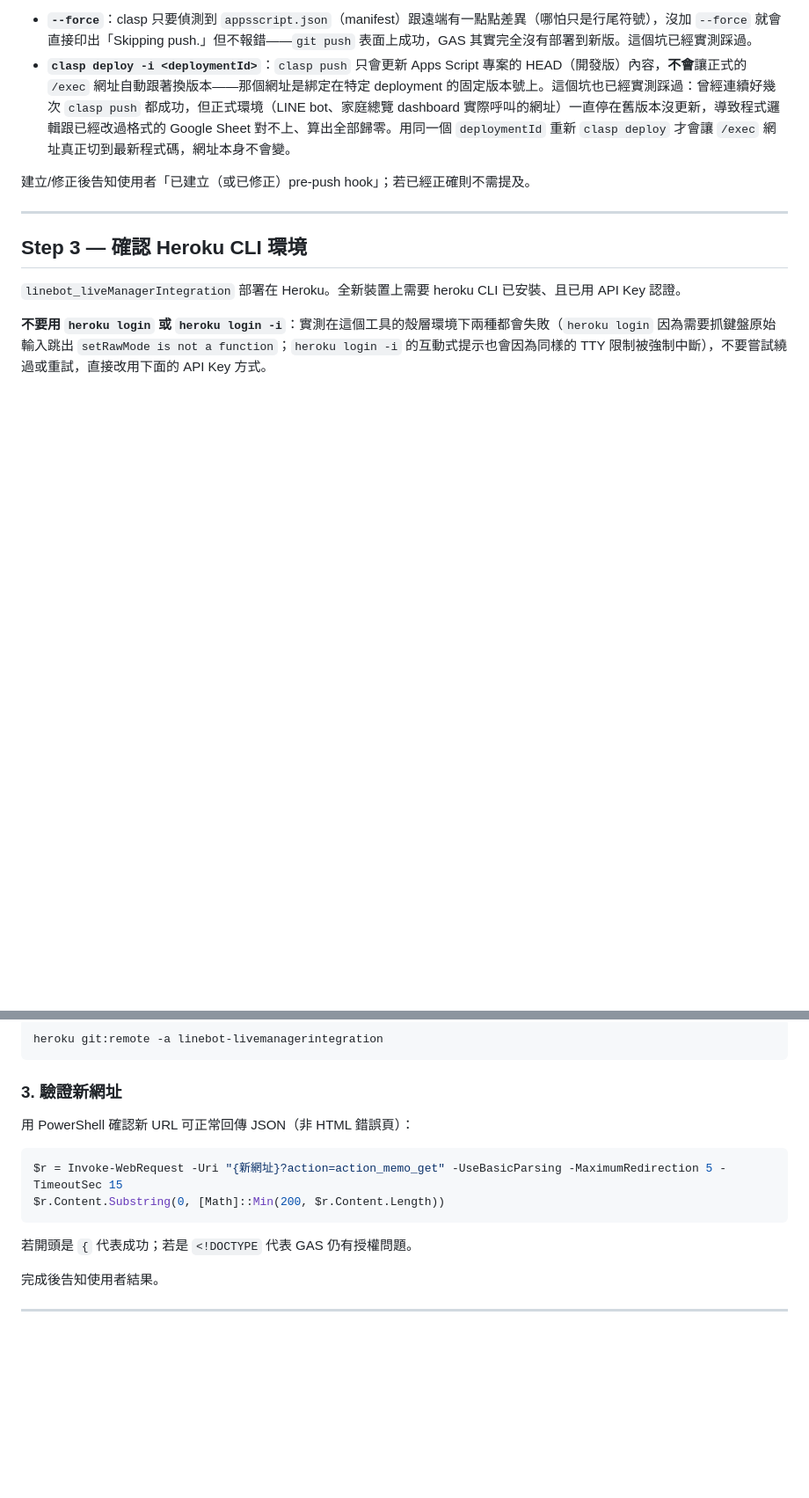
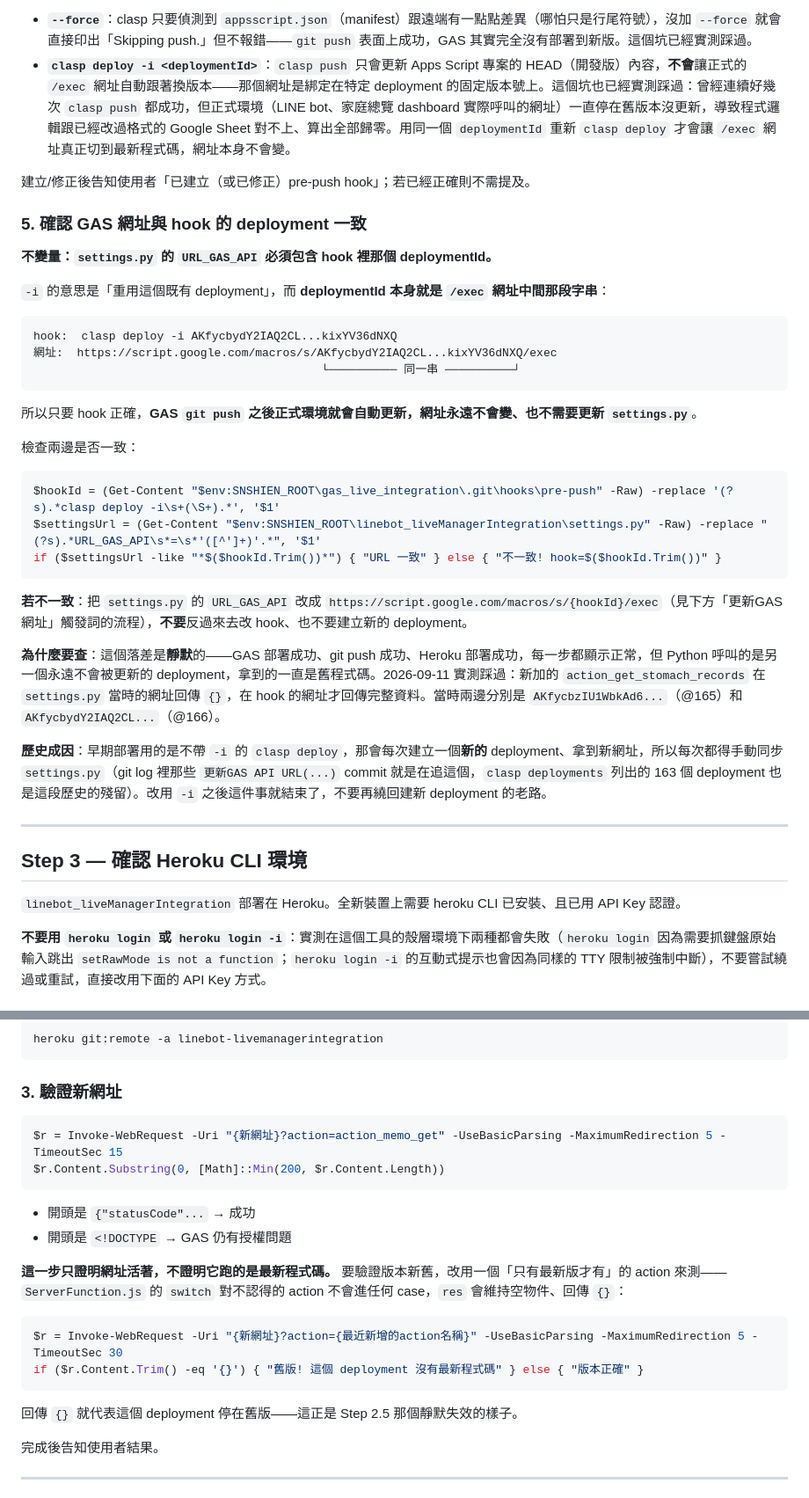
Before and after one commit to shien091090/SNShienSkill, a Markdown page: skills/shien/SKILL.md, 2 parts joined by grey strips. Shown at 88% size. Drawn GitHub-style; blank space fills up the shorter version.

Commit message:
[fix] [shien] 補上 GAS 網址與 pre-push hook deployment 的一致性檢查
新增 Step 2.5: settings.py 的 URL_GAS_API 必須包含 hook 裡那個 deploymentId。
deploymentId 本身就是 /exec 網址中間那段字串, 所以 -i 重用固定 deployment 時
網址永遠不變, GAS push 後正式環境就會自動更新, 不需要也不應該去改網址。

這個落差是靜默的: GAS 部署成功、git push 成功、Heroku 部署成功, 每一步都正常,
但 python 呼叫的是另一個永遠不會被更新的 deployment。2026-09-11 實測踩過,
當時兩邊分別停在 @165 與 @166, 新加的 action 在舊網址回傳 {}。

一併修正兩個地方:
1. 「更新GAS網址」觸發詞加上前置判斷, 標明正常情況用不到; 若真要換 deployment,
   必須同步改 hook 的 -i 參數, 否則又會分岔。
2. 驗證步驟原本用 action_memo_get, 但舊版也有這個 action, 只能證明網址活著、
   不能證明程式碼是新的。改成用「只有最新版才有的 action」測, 回傳 {} 即為舊版。

Co-Authored-By: Claude Opus 5 (1M context) <noreply@anthropic.com>

````diff
--- a/skills/shien/SKILL.md
+++ b/skills/shien/SKILL.md
@@ -135,6 +135,34 @@ Set-Content -Path "$env:SNSHIEN_ROOT\gas_live_integration\.git\hooks\pre-push" -
 
 建立/修正後告知使用者「已建立（或已修正）pre-push hook」；若已經正確則不需提及。
 
+### 5. 確認 GAS 網址與 hook 的 deployment 一致
+
+**不變量：`settings.py` 的 `URL_GAS_API` 必須包含 hook 裡那個 deploymentId。**
+
+`-i` 的意思是「重用這個既有 deployment」，而 **deploymentId 本身就是 `/exec` 網址中間那段字串**：
+
+```
+hook:  clasp deploy -i AKfycbydY2IAQ2CL...kixYV36dNXQ
+網址:  https://script.google.com/macros/s/AKfycbydY2IAQ2CL...kixYV36dNXQ/exec
+                                          └────────── 同一串 ──────────┘
+```
+
+所以只要 hook 正確，**GAS `git push` 之後正式環境就會自動更新，網址永遠不會變、也不需要更新 `settings.py`**。
+
+檢查兩邊是否一致：
+
+```powershell
+$hookId = (Get-Content "$env:SNSHIEN_ROOT\gas_live_integration\.git\hooks\pre-push" -Raw) -replace '(?s).*clasp deploy -i\s+(\S+).*', '$1'
+$settingsUrl = (Get-Content "$env:SNSHIEN_ROOT\linebot_liveManagerIntegration\settings.py" -Raw) -replace "(?s).*URL_GAS_API\s*=\s*'([^']+)'.*", '$1'
+if ($settingsUrl -like "*$($hookId.Trim())*") { "URL 一致" } else { "不一致! hook=$($hookId.Trim())" }
+```
+
+**若不一致**：把 `settings.py` 的 `URL_GAS_API` 改成 `https://script.google.com/macros/s/{hookId}/exec`（見下方「更新GAS網址」觸發詞的流程），**不要**反過來去改 hook、也不要建立新的 deployment。
+
+**為什麼要查**：這個落差是**靜默**的——GAS 部署成功、git push 成功、Heroku 部署成功，每一步都顯示正常，但 Python 呼叫的是另一個永遠不會被更新的 deployment，拿到的一直是舊程式碼。2026-09-11 實測踩過：新加的 `action_get_stomach_records` 在 `settings.py` 當時的網址回傳 `{}`，在 hook 的網址才回傳完整資料。當時兩邊分別是 `AKfycbzIU1WbkAd6...`（@165）和 `AKfycbydY2IAQ2CL...`（@166）。
+
+**歷史成因**：早期部署用的是不帶 `-i` 的 `clasp deploy`，那會每次建立一個**新的** deployment、拿到新網址，所以每次都得手動同步 `settings.py`（git log 裡那些 `更新GAS API URL(...)` commit 就是在追這個，`clasp deployments` 列出的 163 個 deployment 也是這段歷史的殘留）。改用 `-i` 之後這件事就結束了，不要再繞回建新 deployment 的老路。
+
 ---
 
 ## Step 3 — 確認 Heroku CLI 環境
@@ -210,14 +245,22 @@ heroku git:remote -a linebot-livemanagerintegration
 
 ### 3. 驗證新網址
 
-用 PowerShell 確認新 URL 可正常回傳 JSON（非 HTML 錯誤頁）：
-
 ```powershell
 $r = Invoke-WebRequest -Uri "{新網址}?action=action_memo_get" -UseBasicParsing -MaximumRedirection 5 -TimeoutSec 15
 $r.Content.Substring(0, [Math]::Min(200, $r.Content.Length))
 ```
 
-若開頭是 `{` 代表成功；若是 `<!DOCTYPE` 代表 GAS 仍有授權問題。
+- 開頭是 `{"statusCode"...` → 成功
+- 開頭是 `<!DOCTYPE` → GAS 仍有授權問題
+
+**這一步只證明網址活著，不證明它跑的是最新程式碼。** 要驗證版本新舊，改用一個「只有最新版才有」的 action 來測——`ServerFunction.js` 的 `switch` 對不認得的 action 不會進任何 case，`res` 會維持空物件、回傳 `{}`：
+
+```powershell
+$r = Invoke-WebRequest -Uri "{新網址}?action={最近新增的action名稱}" -UseBasicParsing -MaximumRedirection 5 -TimeoutSec 30
+if ($r.Content.Trim() -eq '{}') { "舊版! 這個 deployment 沒有最新程式碼" } else { "版本正確" }
+```
+
+回傳 `{}` 就代表這個 deployment 停在舊版——這正是 Step 2.5 那個靜默失效的樣子。
 
 完成後告知使用者結果。
 
````
Also changed, not shown: other parts of skills/shien/SKILL.md (+7 -0 lines).
